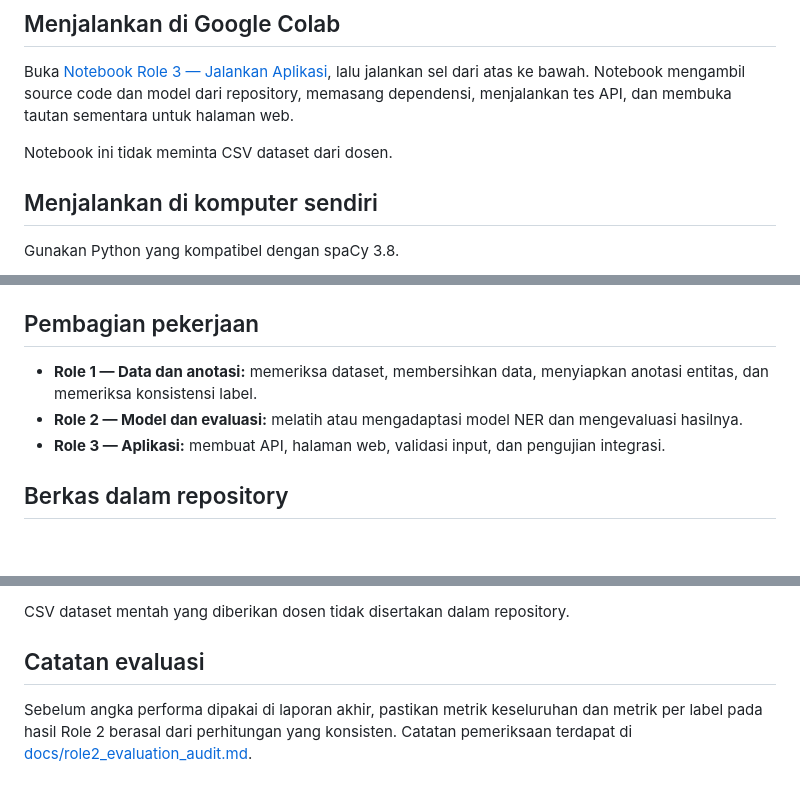
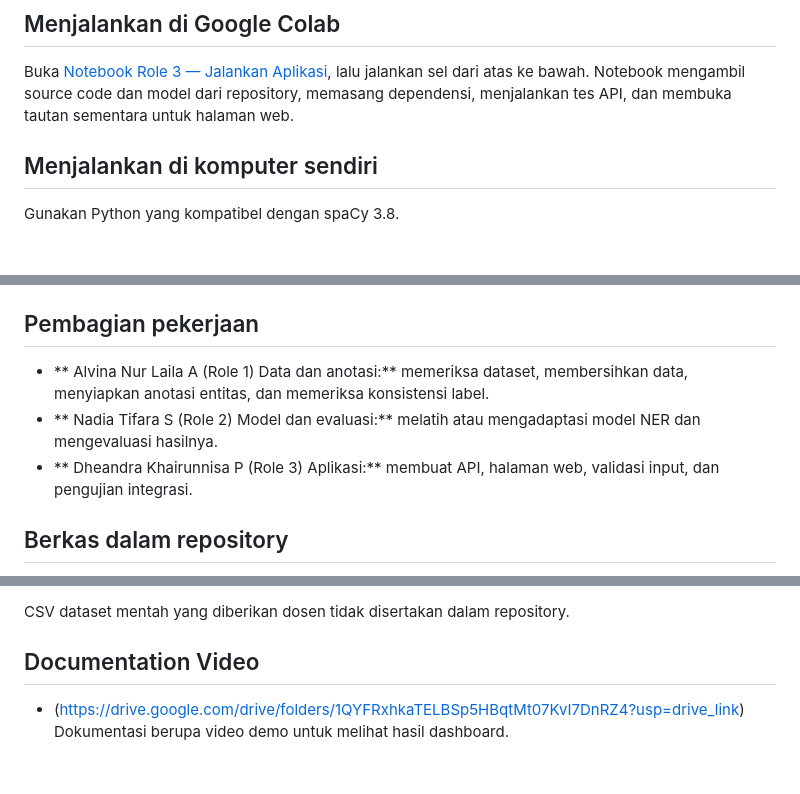
Before and after one commit to DheandraKhairunnisaP/Data-Science-UTS, a Markdown page: README.md, 3 parts joined by grey strips. GitHub-like rendering; blank space fills up the shorter version.

Commit message:
Update README.md
Updated roles and responsibilities, added documentation video link, and removed outdated notes.

```diff
--- a/README.md
+++ b/README.md
@@ -21,7 +21,6 @@ Label yang ditampilkan adalah `PERSON`, `ORG`, `GPE`, `LOC`, `DATE`, dan `EVENT`
 
 Buka [Notebook Role 3 — Jalankan Aplikasi](https://colab.research.google.com/drive/1ha284rNZHtT1ObXsZTlahDYOh0sSsXw1#scrollTo=0a183d2d), lalu jalankan sel dari atas ke bawah. Notebook mengambil source code dan model dari repository, memasang dependensi, menjalankan tes API, dan membuka tautan sementara untuk halaman web.
 
-Notebook ini tidak meminta CSV dataset dari dosen.
 
 ## Menjalankan di komputer sendiri
 
@@ -78,9 +77,9 @@ Posisi karakter dihitung dari awal teks gabungan `title + newline + body`. Indek
 
 ## Pembagian pekerjaan
 
-- **Role 1 — Data dan anotasi:** memeriksa dataset, membersihkan data, menyiapkan anotasi entitas, dan memeriksa konsistensi label.
-- **Role 2 — Model dan evaluasi:** melatih atau mengadaptasi model NER dan mengevaluasi hasilnya.
-- **Role 3 — Aplikasi:** membuat API, halaman web, validasi input, dan pengujian integrasi.
+- ** Alvina Nur Laila A (Role 1) Data dan anotasi:** memeriksa dataset, membersihkan data, menyiapkan anotasi entitas, dan memeriksa konsistensi label.
+- ** Nadia Tifara S (Role 2) Model dan evaluasi:** melatih atau mengadaptasi model NER dan mengevaluasi hasilnya.
+- ** Dheandra Khairunnisa P (Role 3) Aplikasi:** membuat API, halaman web, validasi input, dan pengujian integrasi.
 
 ## Berkas dalam repository
 
@@ -95,6 +94,5 @@ Posisi karakter dihitung dari awal teks gabungan `title + newline + body`. Indek
 
 CSV dataset mentah yang diberikan dosen tidak disertakan dalam repository.
 
-## Catatan evaluasi
-
-Sebelum angka performa dipakai di laporan akhir, pastikan metrik keseluruhan dan metrik per label pada hasil Role 2 berasal dari perhitungan yang konsisten. Catatan pemeriksaan terdapat di [docs/role2_evaluation_audit.md](docs/role2_evaluation_audit.md).
+## Documentation Video
+- (https://drive.google.com/drive/folders/1QYFRxhkaTELBSp5HBqtMt07KvI7DnRZ4?usp=drive_link) Dokumentasi berupa video demo untuk melihat hasil dashboard.
```
